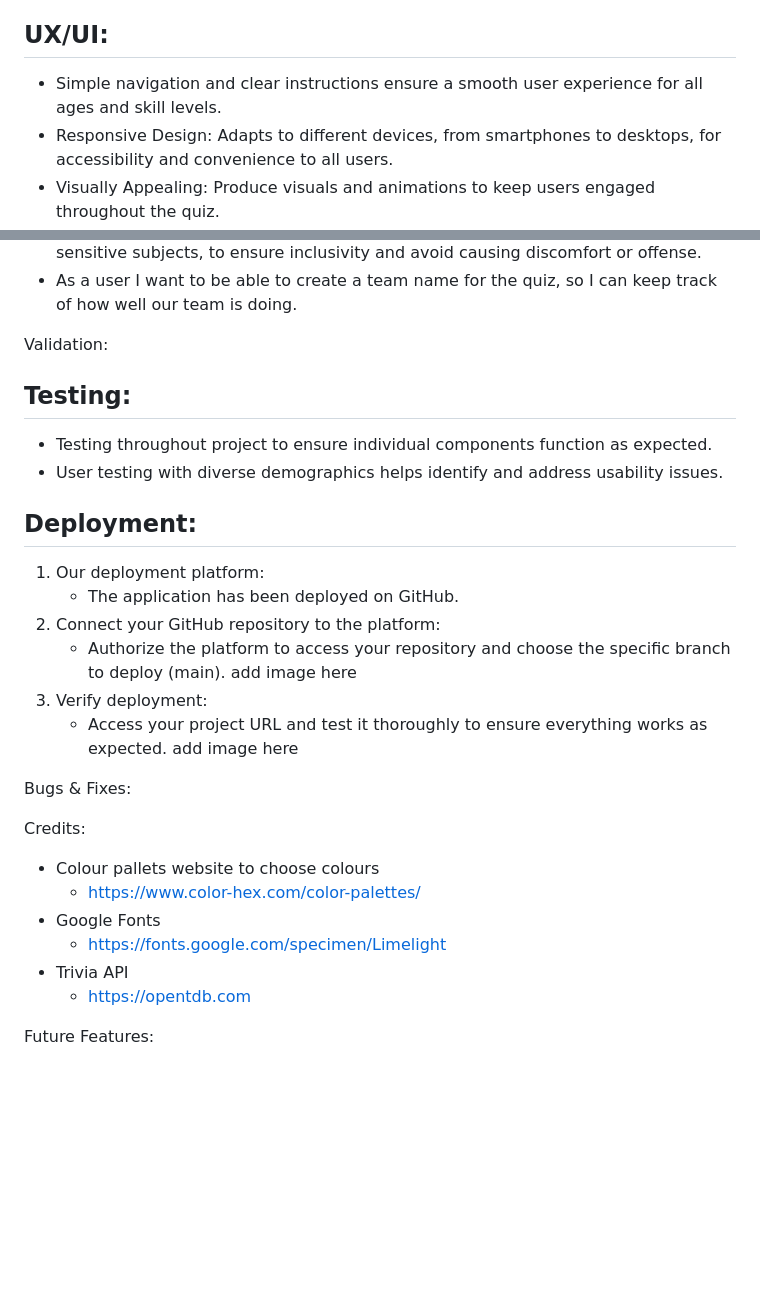
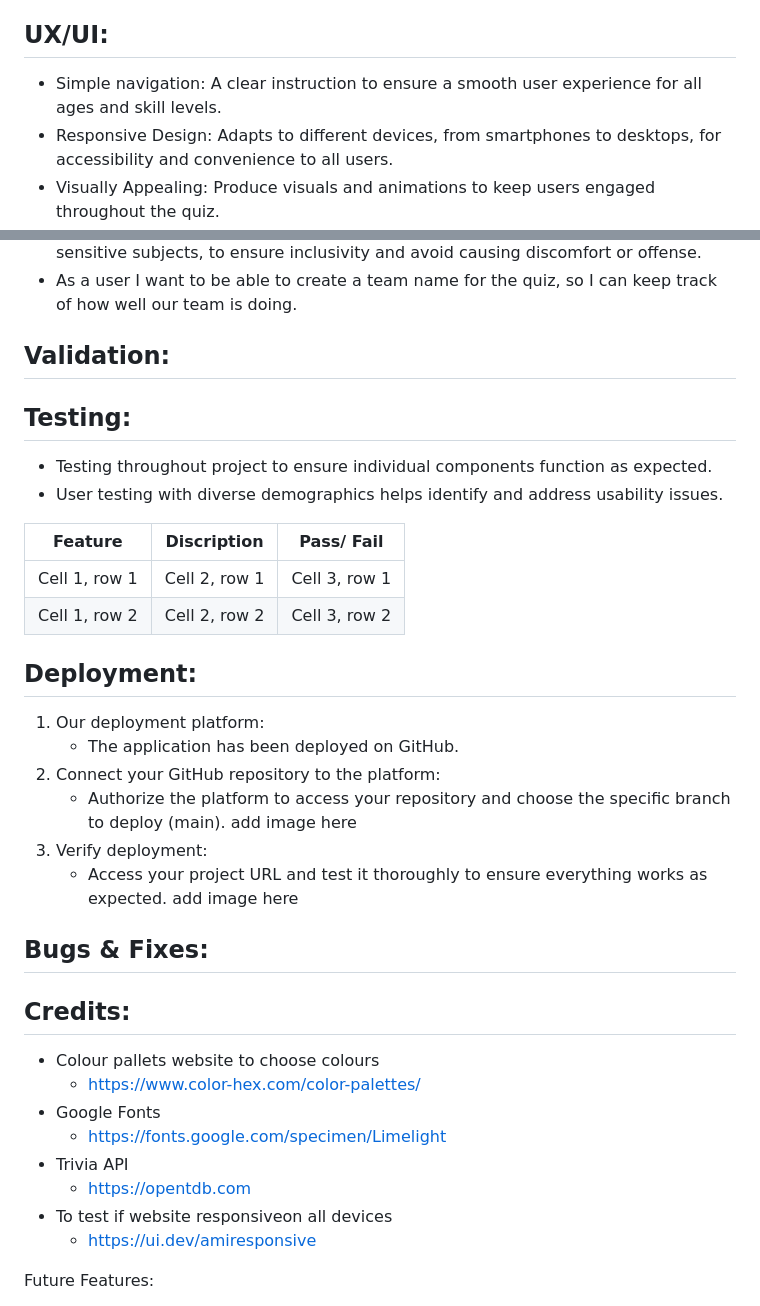
Before and after one commit to AmandaCIdev/JS-Hackathon-Quizmasters, a Markdown page: README.md, 2 parts joined by grey strips. GitHub-like rendering; blank space fills up the shorter version.

Commit message:
Feat: added a table to testing section

```diff
--- a/README.md
+++ b/README.md
@@ -22,7 +22,7 @@ Quizmasters is an interactive web application designed to bring the quiz experie
 
 ## UX/UI:
 
-+ Simple navigation and clear instructions ensure a smooth user experience for all ages and skill levels.
++ Simple navigation: A clear instruction to ensure a smooth user experience for all ages and skill levels.
 + Responsive Design: Adapts to different devices, from smartphones to desktops, for accessibility and convenience to all users.
 + Visually Appealing: Produce visuals and animations to keep users engaged throughout the quiz.
 
@@ -49,13 +49,20 @@ Quizmasters is an interactive web application designed to bring the quiz experie
 
 
 
-Validation:
+## Validation:
 
 
 ## Testing:
 
 + Testing throughout project to ensure individual components function as expected.
 + User testing with diverse demographics helps identify and address usability issues.
+
+
+| Feature | Discription | Pass/ Fail |
+|---|---|---|
+| Cell 1, row 1 | Cell 2, row 1 | Cell 3, row 1 |
+| Cell 1, row 2 | Cell 2, row 2 | Cell 3, row 2 |
+
 
 ## Deployment:
 
@@ -69,9 +76,9 @@ Validation:
     add image here
 
 
-Bugs & Fixes:
+## Bugs & Fixes:
 
-Credits:
+## Credits:
 
 + Colour pallets website to choose colours
     + https://www.color-hex.com/color-palettes/
@@ -79,6 +86,8 @@ Credits:
     + https://fonts.google.com/specimen/Limelight
 + Trivia API
     + https://opentdb.com
++ To test if website responsiveon all devices
+    + https://ui.dev/amiresponsive
 
 Future Features:
 
```
